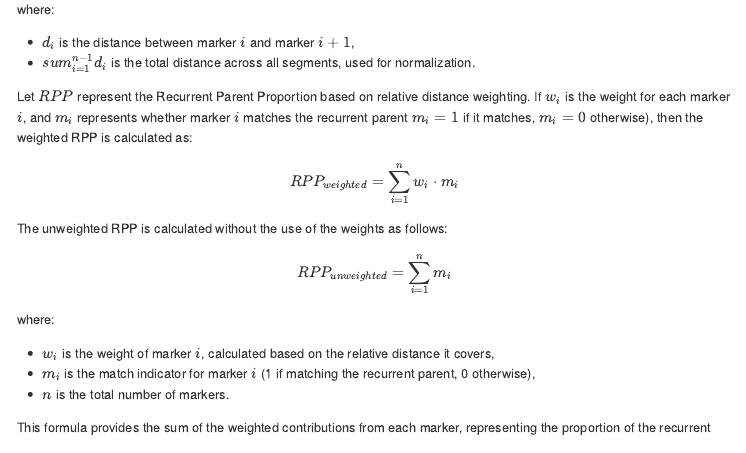
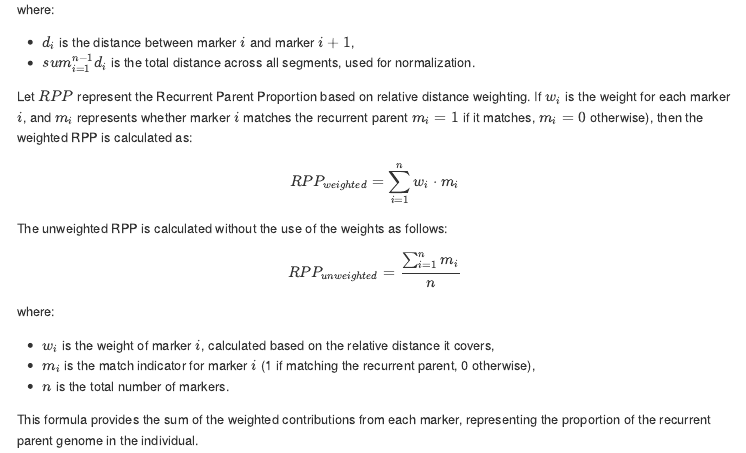
Before and after one commit to awkena/panGenomeBreedr, an R Markdown document (README.Rmd): the page in a window 1100 px wide, from 13020 px down. The pictures show the output file README.md that the author committed with the source, drawn offline in the style of GitHub; long lines of code are wrapped.

Commit message:
ReadMe updates

```diff
--- a/README.Rmd
+++ b/README.Rmd
@@ -649,7 +649,7 @@ $$RPP_{weighted} = \sum_{i=1}^n w_i\cdot m_i$$
 
 The unweighted RPP is calculated without the use of the weights as follows:
 
-$$RPP_{unweighted} = \sum_{i=1}^n m_i$$
+$$RPP_{unweighted} = \frac{\sum_{i=1}^n m_i} n$$
 
 where:
 
```
Also changed, not shown: README.md.
